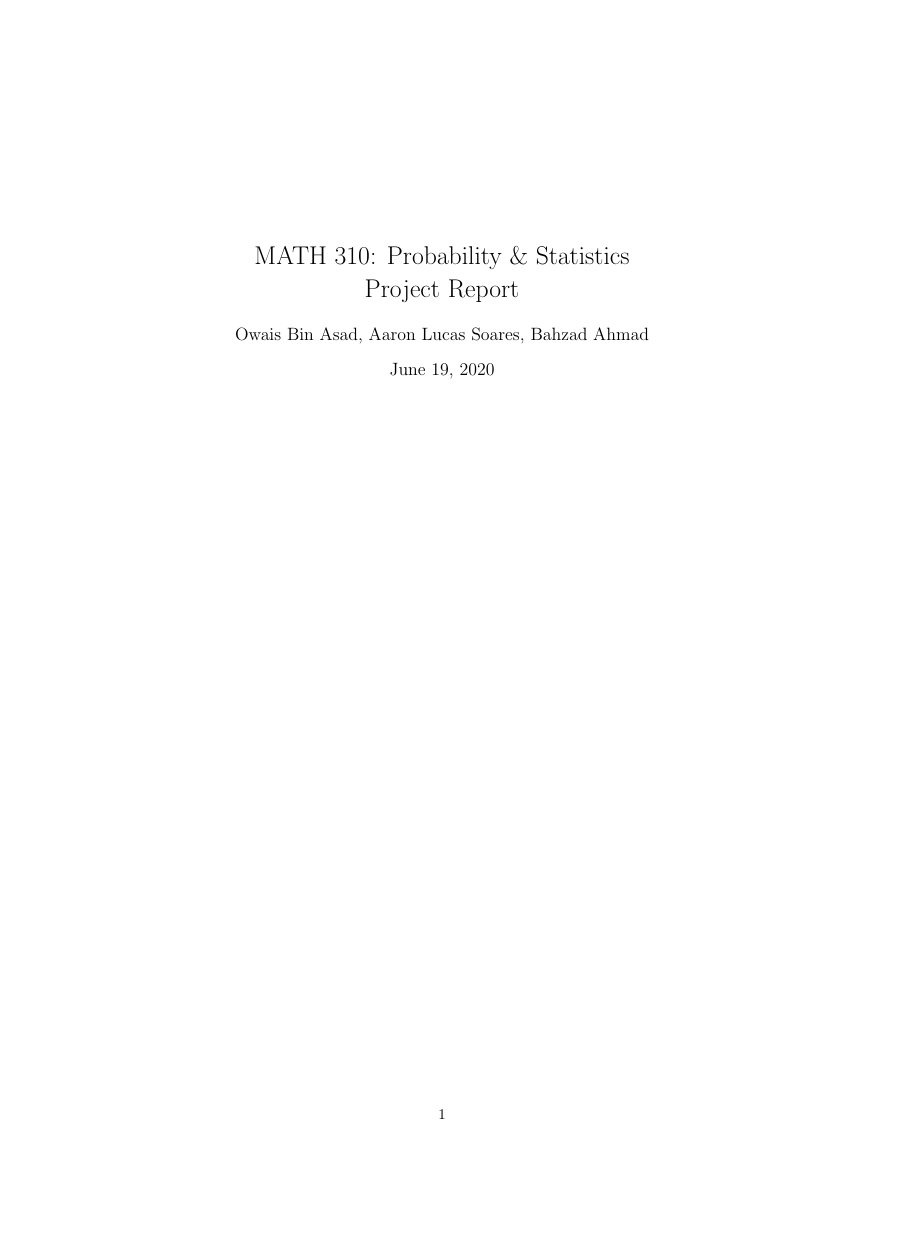
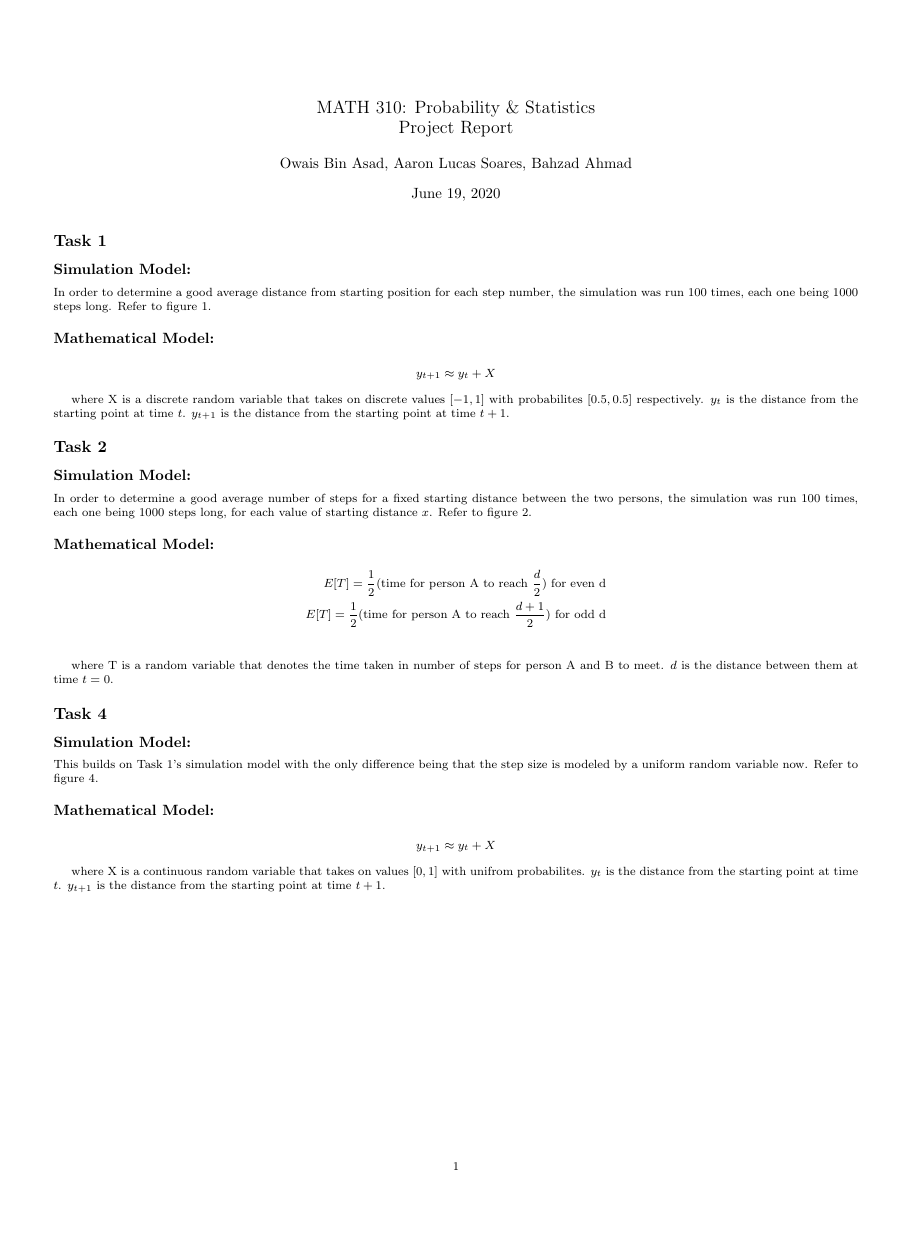
Before and after one commit to doodhJalebi/Prob-Stat---Project-Spring-2020-, a LaTeX document (titlepage.tex): page 1 of 2 before the commit and the whole page after it, the shorter picture padded with empty space. Compiled offline with pdfLaTeX.

Commit message:
Reduced margins and font size

```diff
--- a/titlepage.tex
+++ b/titlepage.tex
@@ -1,7 +1,9 @@
-\documentclass[10pt, a4paper]{article}
+%\documentclass[10pt, a4paper]{article}
+\documentclass[8pt]{extarticle}
 
 \usepackage{graphicx}
 \usepackage{amsmath}
+\usepackage[margin=0.5in]{geometry}
 
 \begin{document}
 
```
Also changed, not shown: titlepage.tex (1 more changed lines).
